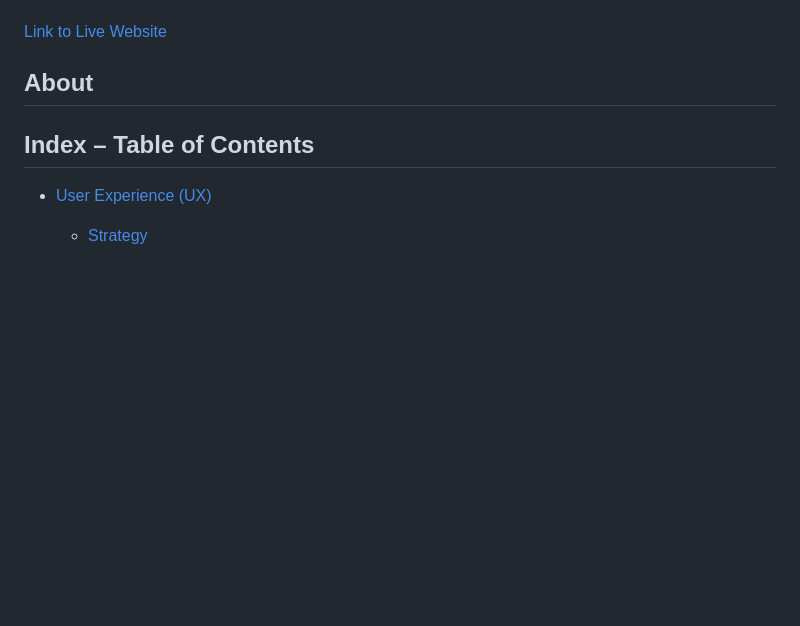
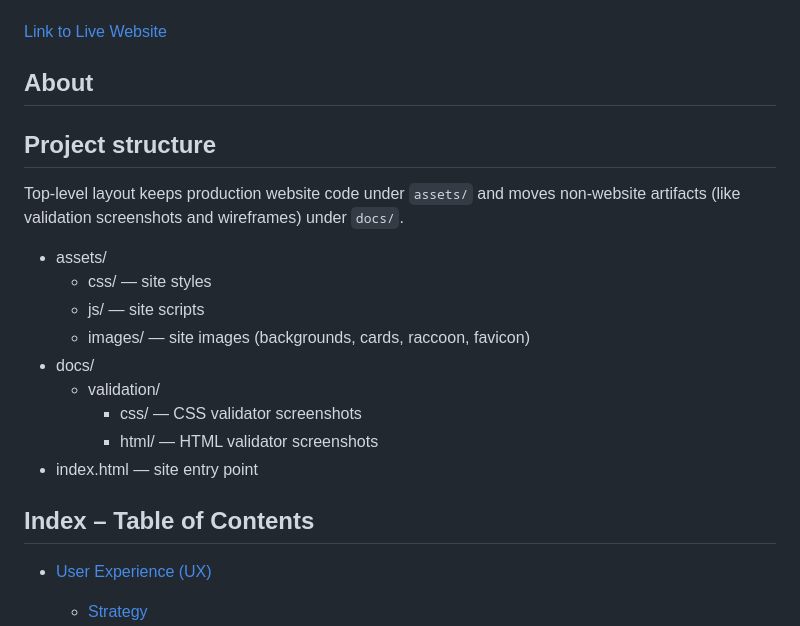
Before and after one commit to Carokyp/Forest-Pals, a Markdown page: README.md, the part around the change. GitHub-like rendering; blank space fills up the shorter version.

Commit message:
docs(readme): document project structure (assets/ for site code, docs/ for non-website artifacts)

```diff
--- a/README.md
+++ b/README.md
@@ -6,6 +6,20 @@
 [Link to Live Website](https://carokyp.github.io/Forest-Pals/)
 
 ## About
+
+## Project structure
+
+Top-level layout keeps production website code under `assets/` and moves non-website artifacts (like validation screenshots and wireframes) under `docs/`.
+
+- assets/
+   - css/ — site styles
+   - js/ — site scripts
+   - images/ — site images (backgrounds, cards, raccoon, favicon)
+- docs/
+   - validation/
+      - css/ — CSS validator screenshots
+      - html/ — HTML validator screenshots
+- index.html — site entry point
 
 ## Index – Table of Contents
 * [User Experience (UX)](#user-experience-ux)
```
